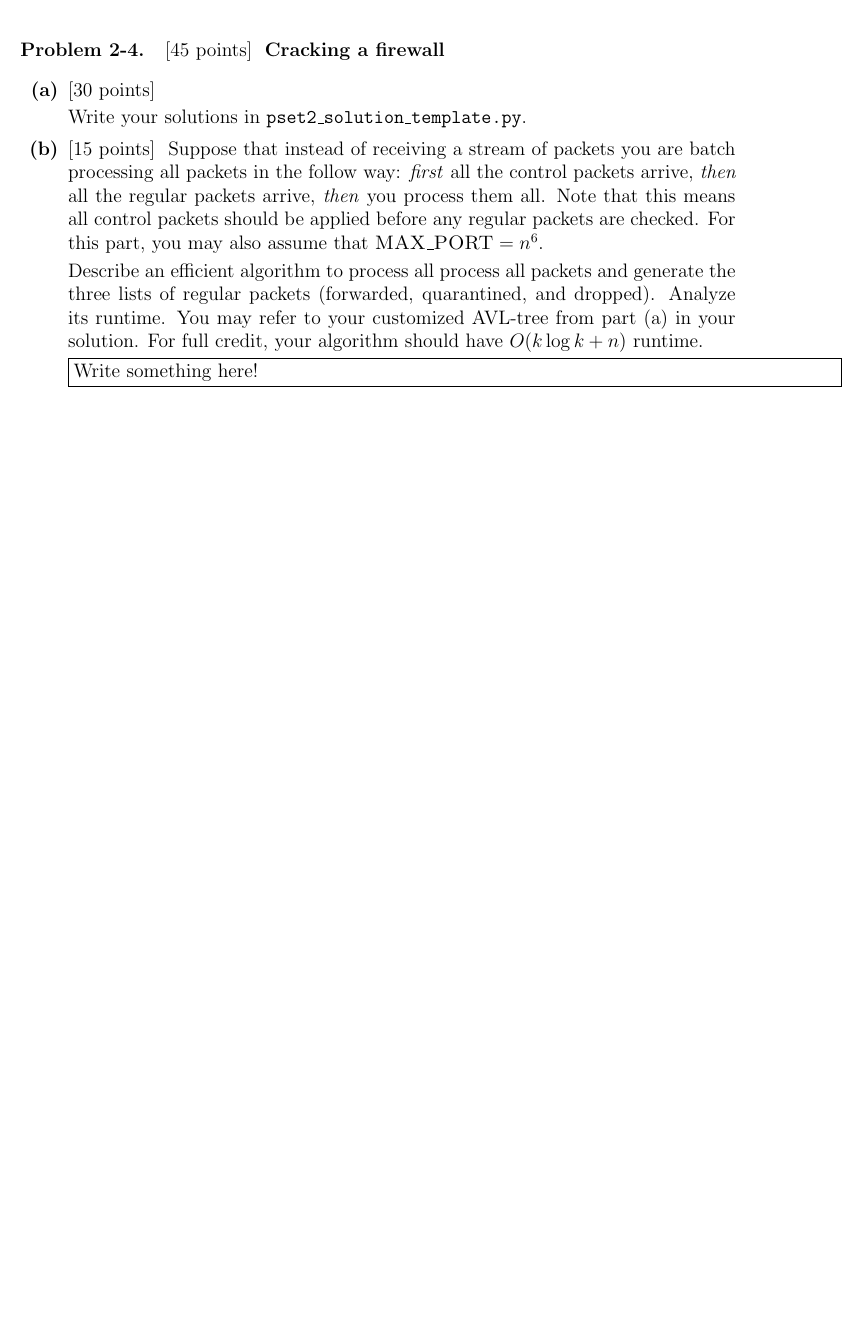
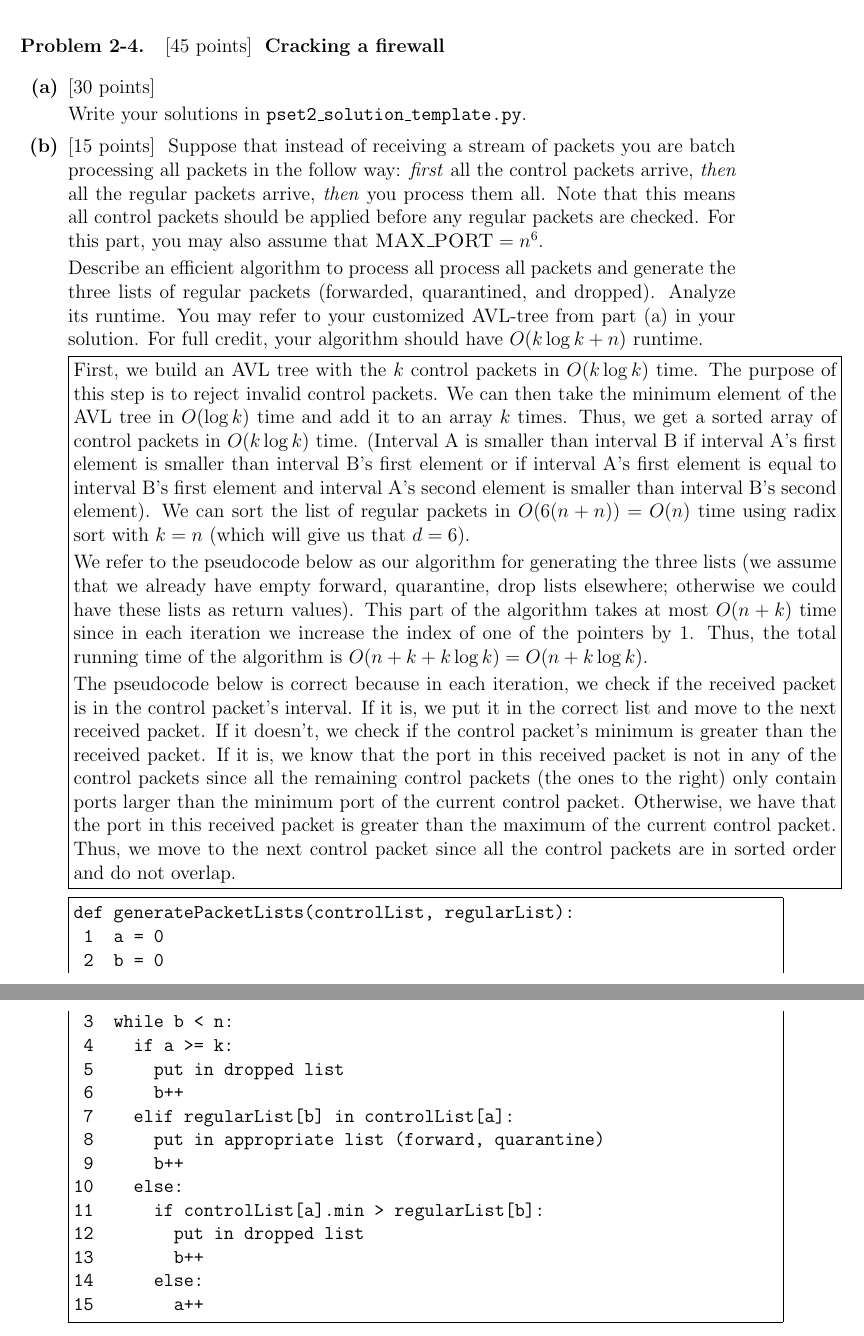
Before and after one commit to kpeng94/6006, a LaTeX problem sheet (ps2/pset2_solution_template.tex): part of page 6 of 6 before the commit and two parts of pages 6 and 7 of 7 after it, the two joined at a grey line, cut so that both start at the same text, the shorter picture padded with empty space. Compiled offline with pdfLaTeX.

Commit message:
Finished ps2

```diff
--- a/ps2/pset2_solution_template.tex
+++ b/ps2/pset2_solution_template.tex
@@ -8,7 +8,7 @@
 \usepackage{hyperref}
 \usepackage{color}
 \usepackage{enumerate}
-
+\usepackage{fancyvrb}
 \newcommand{\points}[1]{[#1 points]\ }
 
 \setlength{\oddsidemargin}{0pt}
@@ -163,9 +169,31 @@ Suppose that instead of receiving a stream of packets you are batch processing a
 Describe an efficient algorithm to process all process all packets and generate the three lists of regular packets (forwarded, quarantined, and dropped). Analyze its runtime. You may refer to your customized AVL-tree from part (a) in your solution. For full credit, your algorithm should have $O(k\log{k} + n)$ runtime.
 
 \fbox{\vbox{
-%TODO:
-Write something here!
+First, we build an AVL tree with the $k$ control packets in $O(k\log k)$ time. The purpose of this step is to reject invalid control packets. We can then take the minimum element of the AVL tree in $O(\log k)$ time and add it to an array $k$ times. Thus, we get a sorted array of control packets in $O(k \log k)$ time. (Interval A is smaller than interval B if interval A's first element is smaller than interval B's first element or if interval A's first element is equal to interval B's first element and interval A's second element is smaller than interval B's second element). We can sort the list of regular packets in $O(6(n+n)) = O(n)$ time using radix sort with $k = n$ (which will give us that $d = 6$).
+
+We refer to the pseudocode below as our algorithm for generating the three lists (we assume that we already have empty forward, quarantine, drop lists elsewhere; otherwise we could have these lists as return values). This part of the algorithm takes at most $O(n+k)$ time since in each iteration we increase the index of one of the pointers by 1. Thus, the total running time of the algorithm is $O(n + k + k \log k) = O(n + k \log k)$.
+
+The pseudocode below is correct because in each iteration, we check if the received packet is in the control packet's interval. If it is, we put it in the correct list and move to the next received packet. If it doesn't, we check if the control packet's minimum is greater than the received packet. If it is, we know that the port in this received packet is not in any of the control packets since all the remaining control packets (the ones to the right) only contain ports larger than the minimum port of the current control packet. Otherwise, we have that the port in this received packet is greater than the maximum of the current control packet. Thus, we move to the next control packet since all the control packets are in sorted order and do not overlap.
 }}
+\begin{Verbatim}[frame=single]
+def generatePacketLists(controlList, regularList):
+ 1  a = 0
+ 2  b = 0
+ 3  while b < n:
+ 4    if a >= k:
+ 5      put in dropped list
+ 6      b++
+ 7    elif regularList[b] in controlList[a]:
+ 8      put in appropriate list (forward, quarantine)
+ 9      b++
+10    else:
+11      if controlList[a].min > regularList[b]:
+12        put in dropped list
+13        b++
+14      else:
+15        a++
+\end{Verbatim}
+
 
 \end{problemparts}
 
```
Also changed, not shown: ps2/pset2_solution_template.pdf, ps2/pset2_solution_template.tex (22 more changed lines).
